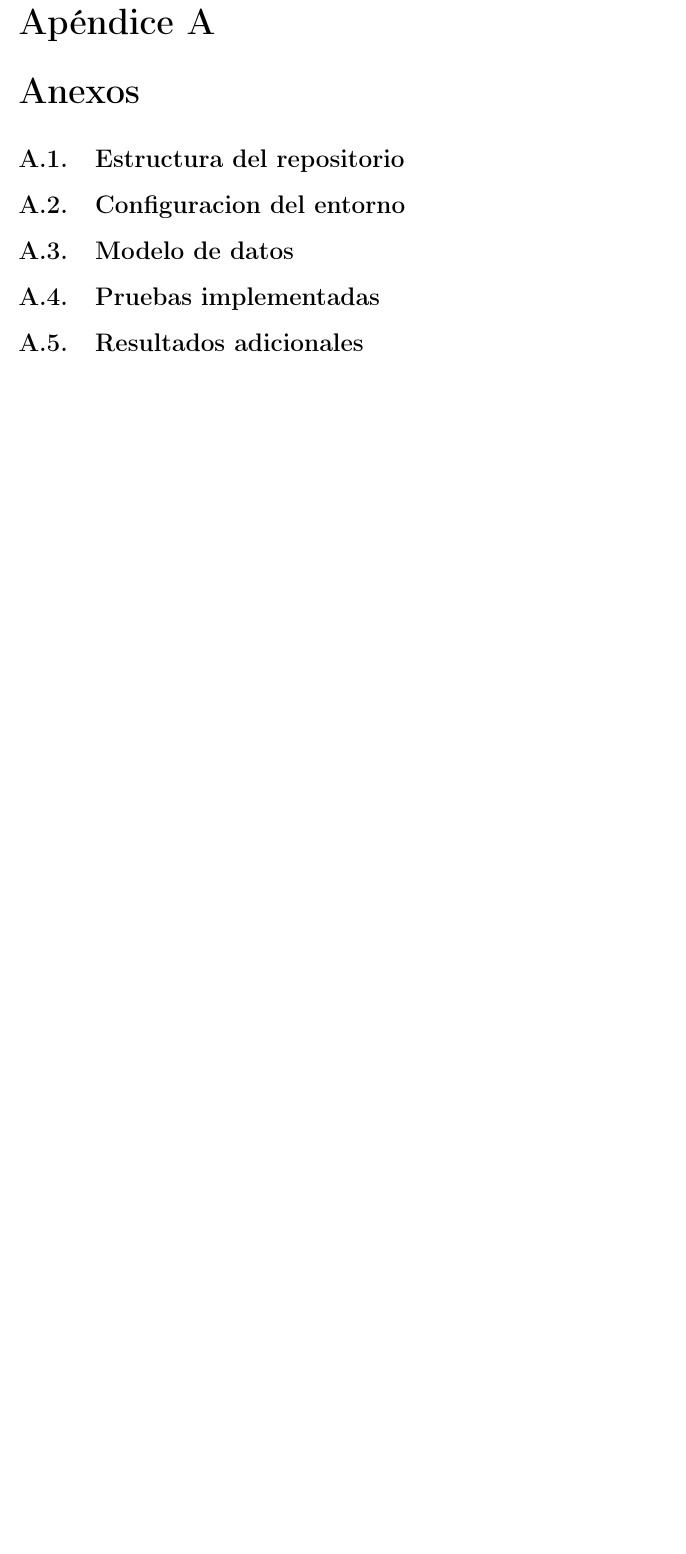
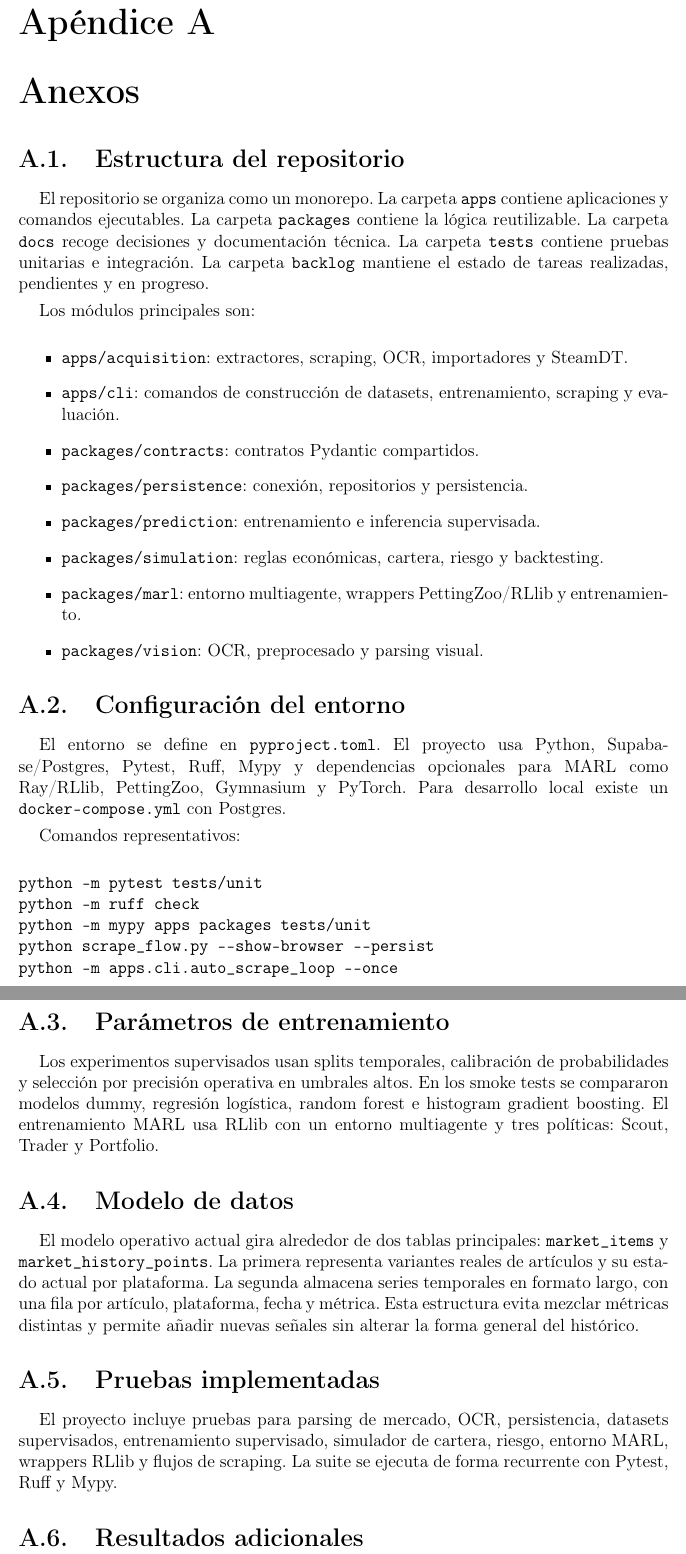
Before and after one commit to STOSKR/TFM-CSFlipper, a LaTeX thesis (TFM/main.tex, which reads TFM/sections/99_anexos.tex): part of page 27 of 27 before the commit and two parts of pages 27 and 28 of 28 after it, the two joined at a grey line, cut so that both start at the same text, the shorter picture padded with empty space. Compiled offline with pdfLaTeX.

Commit message:
tfm: completa anexos tecnicos

```diff
--- a/TFM/sections/99_anexos.tex
+++ b/TFM/sections/99_anexos.tex
@@ -2,19 +2,46 @@
 
 \section{Estructura del repositorio}
 
-% ponytail: incluir solo los directorios necesarios para entender el proyecto.
+El repositorio se organiza como un monorepo. La carpeta \texttt{apps} contiene aplicaciones y comandos ejecutables. La carpeta \texttt{packages} contiene la lógica reutilizable. La carpeta \texttt{docs} recoge decisiones y documentación técnica. La carpeta \texttt{tests} contiene pruebas unitarias e integración. La carpeta \texttt{backlog} mantiene el estado de tareas realizadas, pendientes y en progreso.
 
-\section{Configuracion del entorno}
+Los módulos principales son:
 
-% ponytail: comandos minimos para reproducir instalacion, pruebas y ejecucion.
+\begin{itemize}
+  \item \texttt{apps/acquisition}: extractores, scraping, OCR, importadores y SteamDT.
+  \item \texttt{apps/cli}: comandos de construcción de datasets, entrenamiento, scraping y evaluación.
+  \item \texttt{packages/contracts}: contratos Pydantic compartidos.
+  \item \texttt{packages/persistence}: conexión, repositorios y persistencia.
+  \item \texttt{packages/prediction}: entrenamiento e inferencia supervisada.
+  \item \texttt{packages/simulation}: reglas económicas, cartera, riesgo y backtesting.
+  \item \texttt{packages/marl}: entorno multiagente, wrappers PettingZoo/RLlib y entrenamiento.
+  \item \texttt{packages/vision}: OCR, preprocesado y parsing visual.
+\end{itemize}
+
+\section{Configuración del entorno}
+
+El entorno se define en \texttt{pyproject.toml}. El proyecto usa Python, Supabase/Postgres, Pytest, Ruff, Mypy y dependencias opcionales para MARL como Ray/RLlib, PettingZoo, Gymnasium y PyTorch. Para desarrollo local existe un \texttt{docker-compose.yml} con Postgres.
+
+Comandos representativos:
+
+\begin{verbatim}
+python -m pytest tests/unit
+python -m ruff check
+python -m mypy apps packages tests/unit
+python scrape_flow.py --show-browser --persist
+python -m apps.cli.auto_scrape_loop --once
+\end{verbatim}
+
+\section{Parámetros de entrenamiento}
+
+Los experimentos supervisados usan splits temporales, calibración de probabilidades y selección por precisión operativa en umbrales altos. En los smoke tests se compararon modelos dummy, regresión logística, random forest e histogram gradient boosting. El entrenamiento MARL usa RLlib con un entorno multiagente y tres políticas: Scout, Trader y Portfolio.
 
 \section{Modelo de datos}
 
-% ponytail: resumir tablas principales y campos usados por el pipeline.
+El modelo operativo actual gira alrededor de dos tablas principales: \texttt{market\_items} y \texttt{market\_history\_points}. La primera representa variantes reales de artículos y su estado actual por plataforma. La segunda almacena series temporales en formato largo, con una fila por artículo, plataforma, fecha y métrica. Esta estructura evita mezclar métricas distintas y permite añadir nuevas señales sin alterar la forma general del histórico.
 
 \section{Pruebas implementadas}
 
-% ponytail: listar pruebas relevantes y que parte del sistema cubren.
+El proyecto incluye pruebas para parsing de mercado, OCR, persistencia, datasets supervisados, entrenamiento supervisado, simulador de cartera, riesgo, entorno MARL, wrappers RLlib y flujos de scraping. La suite se ejecuta de forma recurrente con Pytest, Ruff y Mypy.
 
 \section{Resultados adicionales}
 
```
Also changed, not shown: TFM/sections/99_anexos.tex (2 more changed lines).
